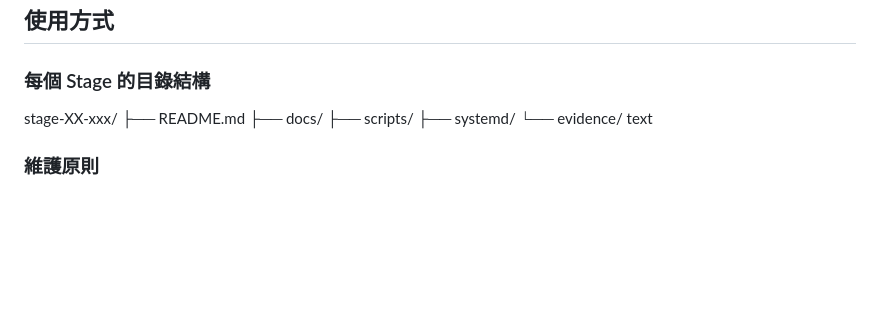
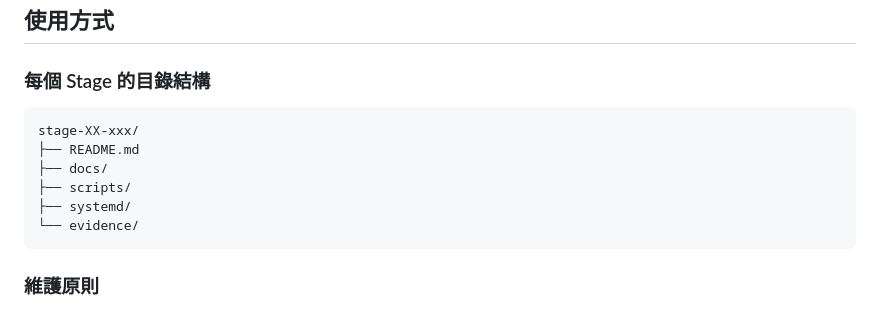
Before and after one commit to Orion543/devops-lab-roadmap, a Markdown page: README.md, the part around the change. Rendered like a GitHub page; blank space fills up the shorter version.

Commit message:
docs(root): fix directory tree formatting with code block

````diff
--- a/README.md
+++ b/README.md
@@ -70,13 +70,15 @@
 ## 使用方式
 
 ### 每個 Stage 的目錄結構
+
+```text
 stage-XX-xxx/
 ├── README.md
 ├── docs/
 ├── scripts/
 ├── systemd/
 └── evidence/
-text
+```
 
 ### 維護原則
 
````
